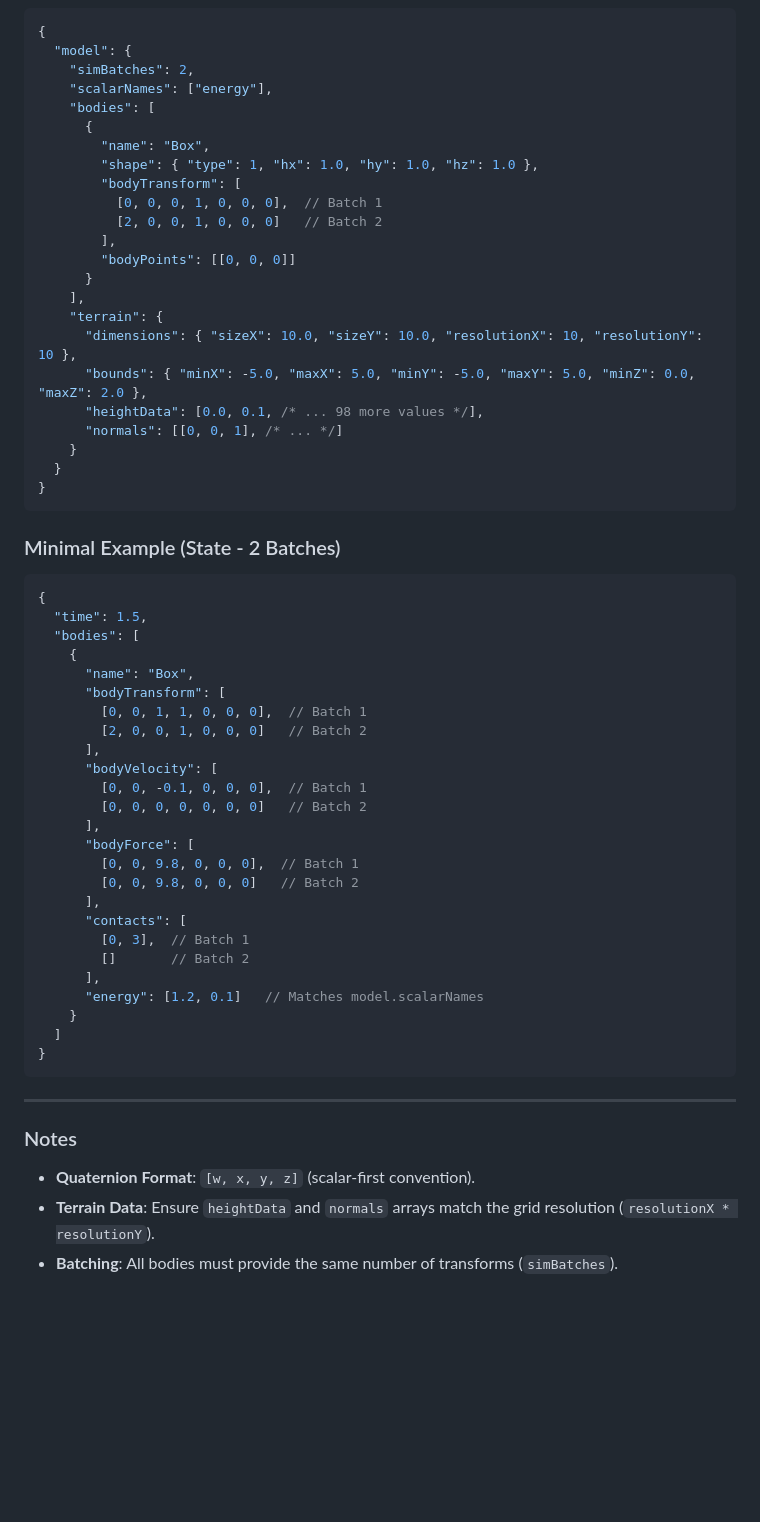
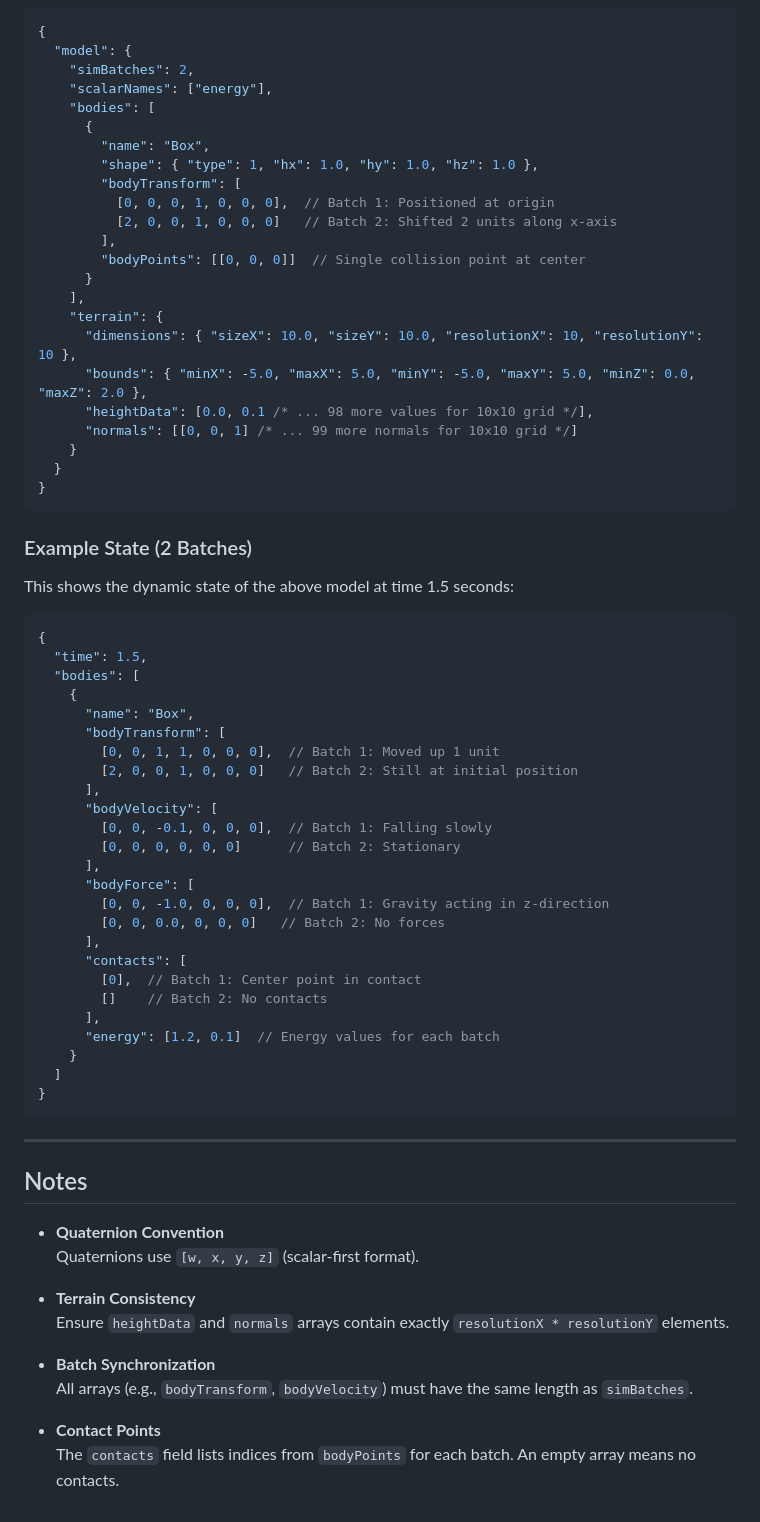
Before and after one commit to aleskucera/simview, a Markdown page: README.md, the part around one of its changes. GitHub-like rendering; blank space fills up the shorter version.

````diff
--- a/README.md
+++ b/README.md
@@ -126,23 +128,26 @@
         "name": "Box",
         "shape": { "type": 1, "hx": 1.0, "hy": 1.0, "hz": 1.0 },
         "bodyTransform": [
-          [0, 0, 0, 1, 0, 0, 0],  // Batch 1
-          [2, 0, 0, 1, 0, 0, 0]   // Batch 2
+          [0, 0, 0, 1, 0, 0, 0],  // Batch 1: Positioned at origin
+          [2, 0, 0, 1, 0, 0, 0]   // Batch 2: Shifted 2 units along x-axis
         ],
-        "bodyPoints": [[0, 0, 0]]
+        "bodyPoints": [[0, 0, 0]]  // Single collision point at center
       }
     ],
     "terrain": {
       "dimensions": { "sizeX": 10.0, "sizeY": 10.0, "resolutionX": 10, "resolutionY": 10 },
       "bounds": { "minX": -5.0, "maxX": 5.0, "minY": -5.0, "maxY": 5.0, "minZ": 0.0, "maxZ": 2.0 },
-      "heightData": [0.0, 0.1, /* ... 98 more values */],
-      "normals": [[0, 0, 1], /* ... */]
+      "heightData": [0.0, 0.1 /* ... 98 more values for 10x10 grid */],
+      "normals": [[0, 0, 1] /* ... 99 more normals for 10x10 grid */]
     }
   }
 }
 ```
 
-### Minimal Example (State - 2 Batches)
+### Example State (2 Batches)
+
+This shows the dynamic state of the above model at time 1.5 seconds:
+
 ```json
 {
   "time": 1.5,
@@ -150,22 +155,22 @@
     {
       "name": "Box",
       "bodyTransform": [
-        [0, 0, 1, 1, 0, 0, 0],  // Batch 1
-        [2, 0, 0, 1, 0, 0, 0]   // Batch 2
+        [0, 0, 1, 1, 0, 0, 0],  // Batch 1: Moved up 1 unit
+        [2, 0, 0, 1, 0, 0, 0]   // Batch 2: Still at initial position
       ],
       "bodyVelocity": [
-        [0, 0, -0.1, 0, 0, 0],  // Batch 1
-        [0, 0, 0, 0, 0, 0, 0]   // Batch 2
+        [0, 0, -0.1, 0, 0, 0],  // Batch 1: Falling slowly
+        [0, 0, 0, 0, 0, 0]      // Batch 2: Stationary
       ],
       "bodyForce": [
-        [0, 0, 9.8, 0, 0, 0],  // Batch 1
-        [0, 0, 9.8, 0, 0, 0]   // Batch 2
+        [0, 0, -1.0, 0, 0, 0],  // Batch 1: Gravity acting in z-direction
+        [0, 0, 0.0, 0, 0, 0]   // Batch 2: No forces
       ],
       "contacts": [
-        [0, 3],  // Batch 1
-        []       // Batch 2
+        [0],  // Batch 1: Center point in contact
+        []    // Batch 2: No contacts
       ],
-      "energy": [1.2, 0.1]   // Matches model.scalarNames
+      "energy": [1.2, 0.1]  // Energy values for each batch
     }
   ]
 }
@@ -173,7 +178,16 @@
 
 ---
 
-### Notes
-- **Quaternion Format**: `[w, x, y, z]` (scalar-first convention).
-- **Terrain Data**: Ensure `heightData` and `normals` arrays match the grid resolution (`resolutionX * resolutionY`).
-- **Batching**: All bodies must provide the same number of transforms (`simBatches`).
+## Notes
+
+- **Quaternion Convention**
+  Quaternions use `[w, x, y, z]` (scalar-first format).
+
+- **Terrain Consistency**
+  Ensure `heightData` and `normals` arrays contain exactly `resolutionX * resolutionY` elements.
+
+- **Batch Synchronization**
+  All arrays (e.g., `bodyTransform`, `bodyVelocity`) must have the same length as `simBatches`.
+
+- **Contact Points**
+  The `contacts` field lists indices from `bodyPoints` for each batch. An empty array means no contacts.
````
Also changed, not shown: other parts of README.md (+103 -101 lines).
